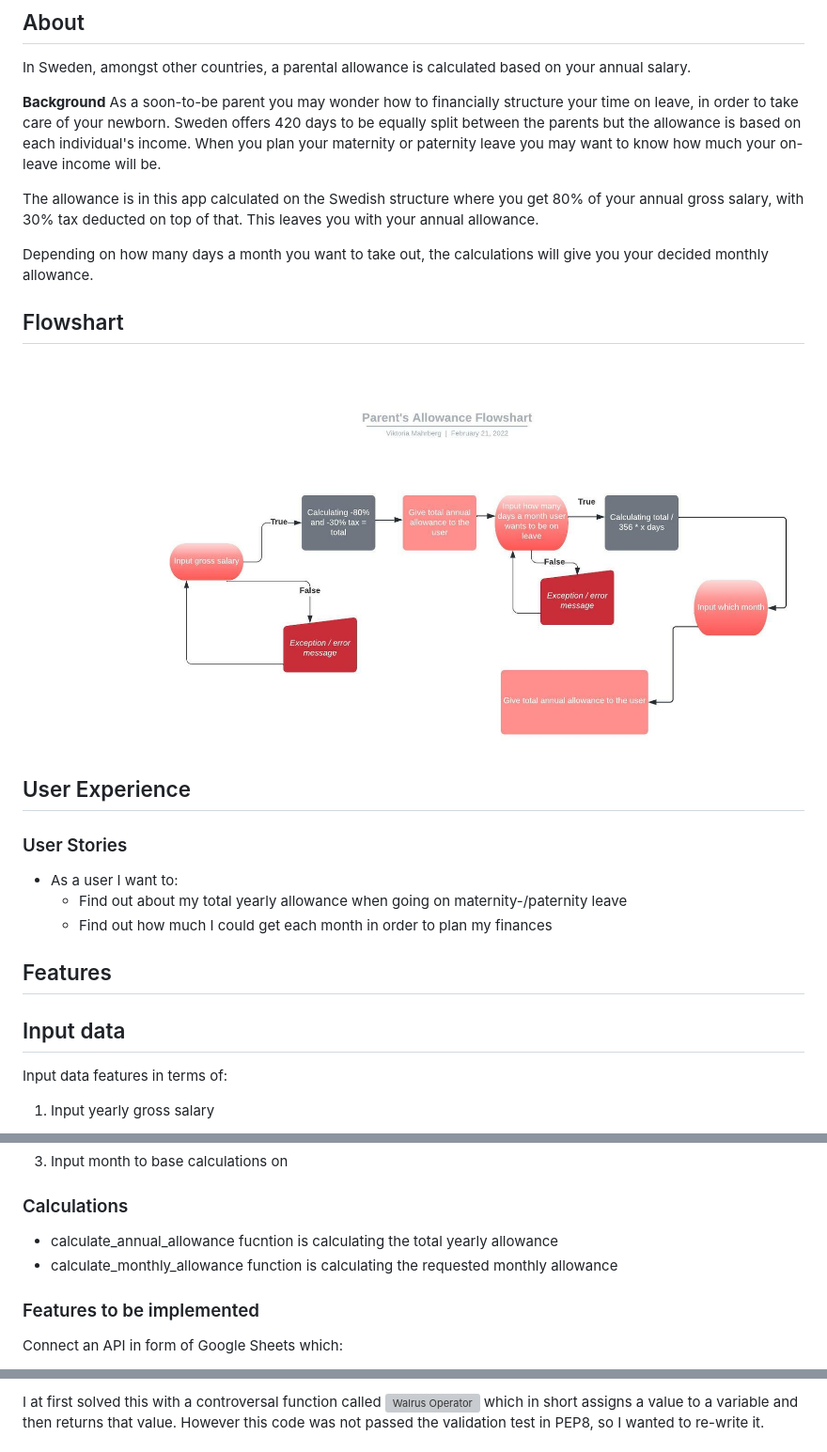
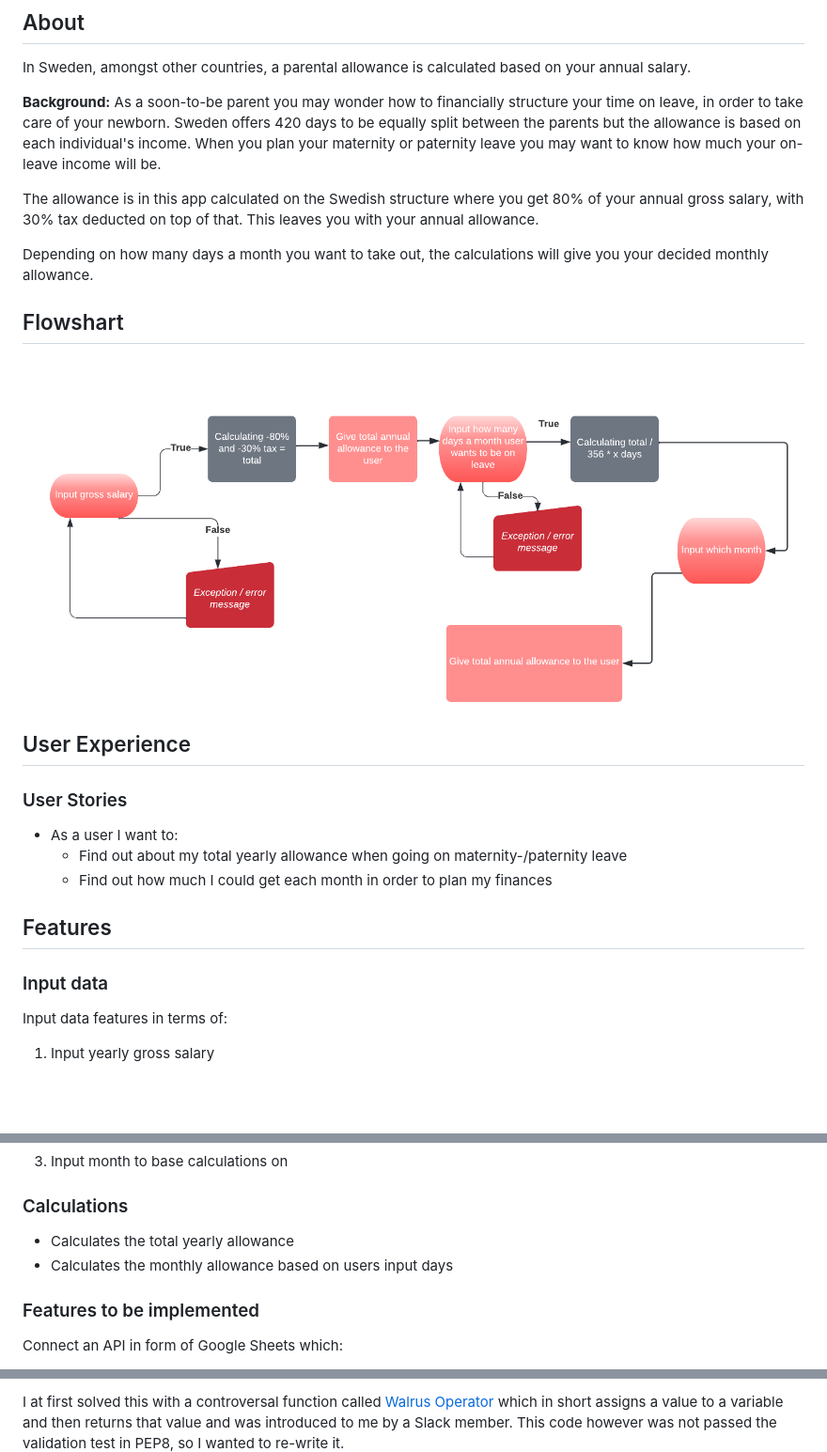
Before and after one commit to viktoriamahrberg/parents_allowance_calculator, a Markdown page: README.md, 3 parts joined by grey strips. Shown: that part at 94% size. GitHub-like rendering; pictures changed too: readme_content/Parent_allowance_flowshart.jpeg (deleted), readme_content/parent_allowance_flowshart.png (added); blank space fills up the shorter version; grey boxes are pictures that could not be loaded.

Commit message:
Correct spelling and links in readme

```diff
--- a/README.md
+++ b/README.md
@@ -7,7 +7,7 @@ A calculator generating your monthly parental allowance
 
 In Sweden, amongst other countries, a parental allowance is calculated based on your annual salary.
 
-**Background**
+**Background:**
 As a soon-to-be parent you may wonder how to financially structure your time on leave, in order to take care of your newborn.
 Sweden offers 420 days to be equally split between the parents but the allowance is based on each individual's income. When you plan your maternity or paternity leave you may want to know how much your on-leave income will be.
 
@@ -17,7 +17,7 @@ This leaves you with your annual allowance.
 Depending on how many days a month you want to take out, the calculations will give you your decided monthly allowance.
 
 ## Flowshart
-![Flowshart](/readme_content/Parent_allowance_flowshart.jpeg)
+![Flowshart](/readme_content/parent_allowance_flowshart.png)
 
 ## User Experience
 
@@ -28,7 +28,7 @@ Depending on how many days a month you want to take out, the calculations will g
 
 ## Features
 
-## Input data
+### Input data
 
 Input data features in terms of:
 1. Input yearly gross salary
@@ -43,8 +43,8 @@ Input data features in terms of:
 
 ### Calculations
 
-* calculate_annual_allowance fucntion is calculating the total yearly allowance
-* calculate_monthly_allowance function is calculating the requested monthly allowance
+* Calculates the total yearly allowance
+* Calculates the monthly allowance based on users input days
 
 ### Features to be implemented
 Connect an API in form of Google Sheets which:
@@ -81,4 +81,4 @@ I had issues with the while loop in get_income_data function and the data then b
 
-I at first solved this with a controversal function called ![Walrus Operator](https://realpython.com/python-walrus-operator/) which in short assigns a value to a variable and then returns that value. However this code was not passed the validation test in PEP8, so I wanted to re-write it.
+I at first solved this with a controversal function called [Walrus Operator](https://realpython.com/python-walrus-operator/) which in short assigns a value to a variable and then returns that value and was introduced to me by a Slack member. This code however was not passed the validation test in PEP8, so I wanted to re-write it.
 ![Walrus in commit](/readme_content/walrus_commit.png)
 
```
Also changed, not shown: other parts of README.md (+4 -5 lines).
